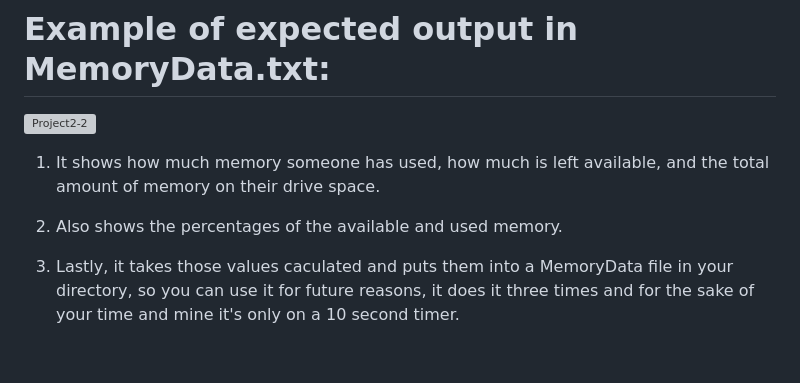
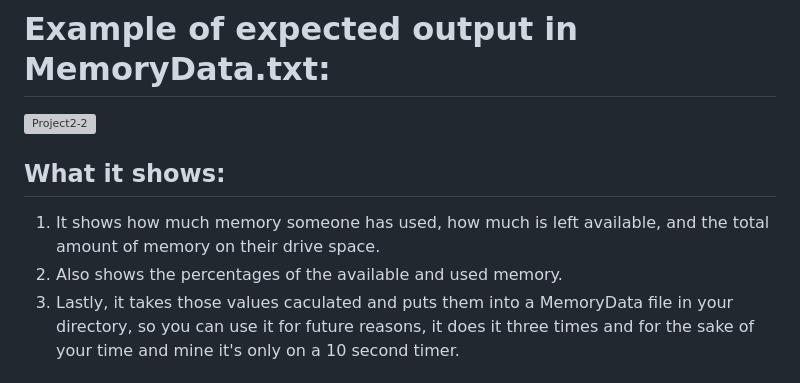
Before and after one commit to millJosh/it3038c-scripts, a Markdown page: project2/README.md, the part around the change. Rendered like a GitHub page; grey boxes are pictures that could not be loaded.

```diff
--- a/project2/README.md
+++ b/project2/README.md
@@ -4,10 +4,9 @@
 # Example of expected output in MemoryData.txt:
 ![Project2-2](https://github.com/millJosh/it3038c-scripts/assets/113854085/2e031d0f-0022-43a1-9ed8-7d4f80a5e398)
 
+## What it shows:
 1. It shows how much memory someone has used, how much is left available, and the total amount of memory on their drive space.
-
 2. Also shows the percentages of the available and used memory.
-
 3. Lastly, it takes those values caculated and puts them into a MemoryData file in your directory, so you can use it for future reasons, it does it three times and for the sake of your time and mine it's only on a 10 second timer.
 
 ## How it functions:
```
